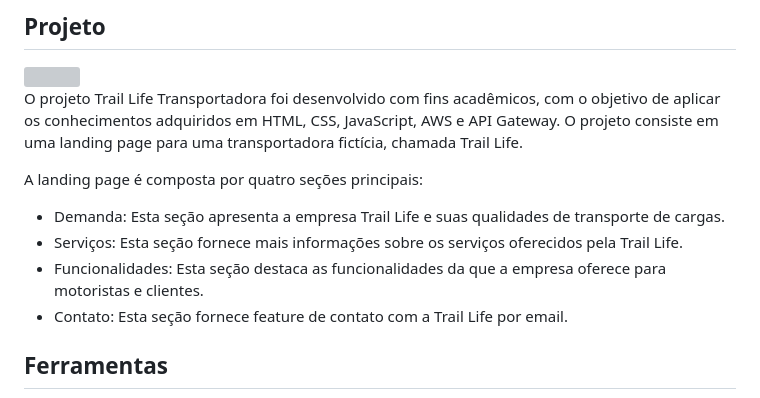
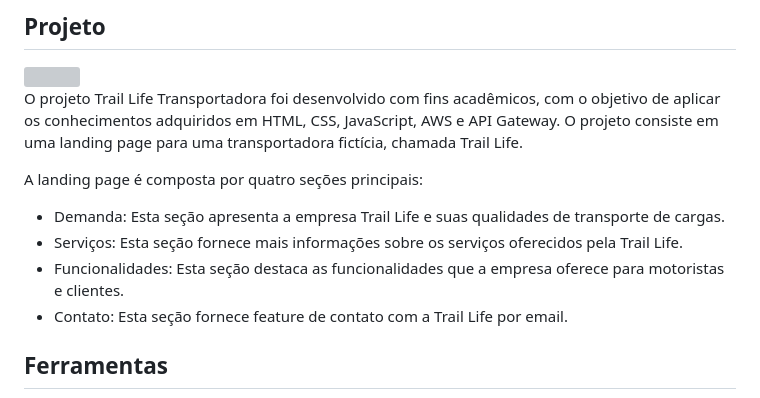
Before and after one commit to College-Builder/Trail-Life-Landing-Page-App, a Markdown page: README.md, the part around the change. Drawn GitHub-style; grey boxes are pictures that could not be loaded.

```diff
--- a/README.md
+++ b/README.md
@@ -26,7 +26,7 @@ A landing page é composta por quatro seções principais:
 
 - Demanda: Esta seção apresenta a empresa Trail Life e suas qualidades de transporte de cargas.
 - Serviços: Esta seção fornece mais informações sobre os serviços oferecidos pela Trail Life.
-- Funcionalidades: Esta seção destaca as funcionalidades da que a empresa oferece para motoristas e clientes.
+- Funcionalidades: Esta seção destaca as funcionalidades que a empresa oferece para motoristas e clientes.
 - Contato: Esta seção fornece feature de contato com a Trail Life por email.
 
 ## Ferramentas
```
